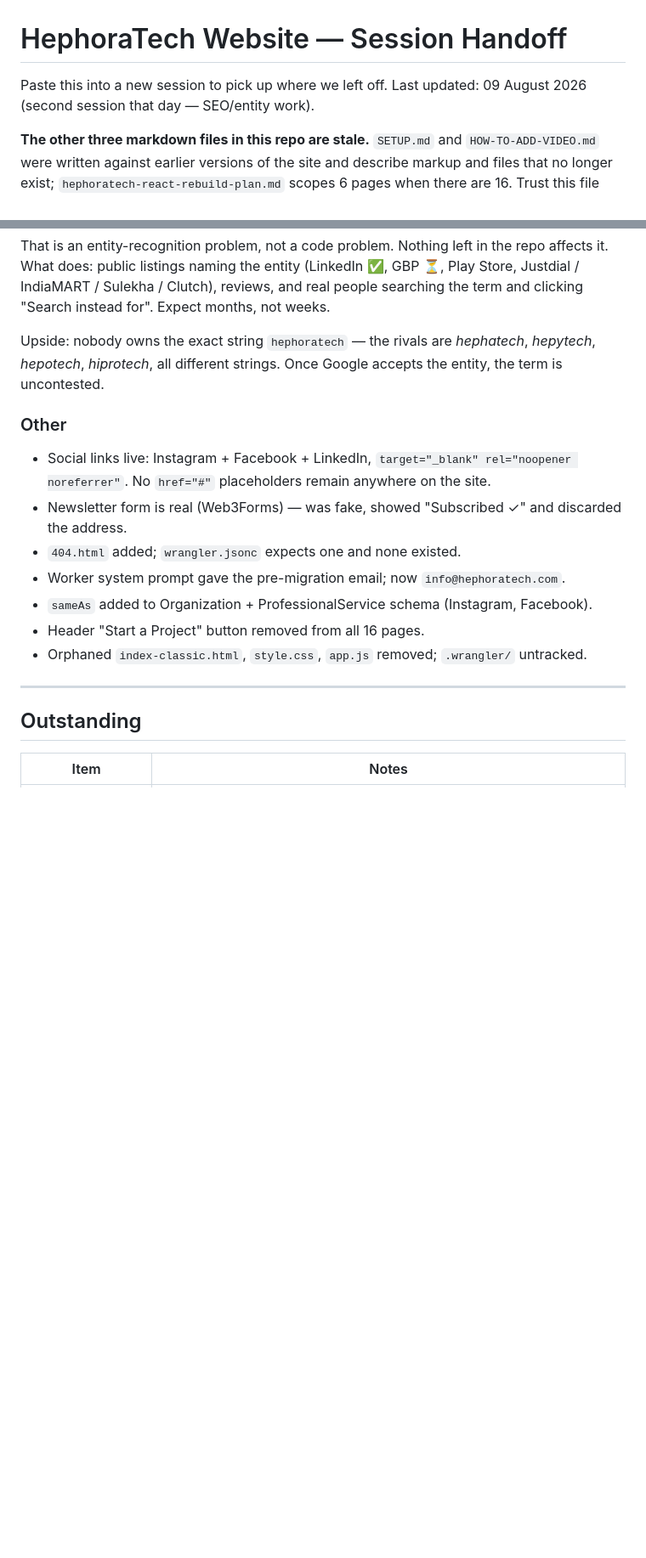
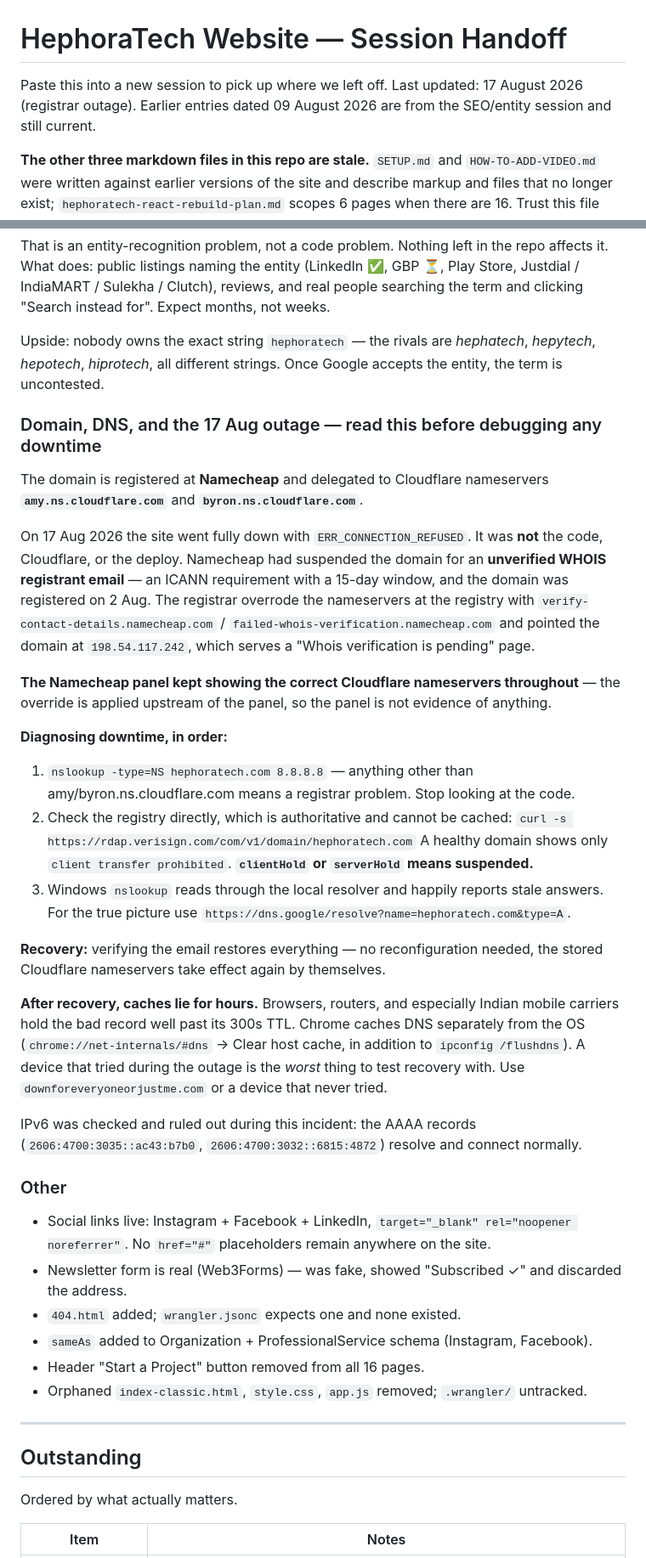
Before and after one commit to aswath-design/Hephoratech_website, a Markdown page: HANDOFF.md, 2 parts joined by grey strips. Shown at 85% size. GitHub-like rendering; blank space fills up the shorter version.

```diff
--- a/HANDOFF.md
+++ b/HANDOFF.md
@@ -1,7 +1,8 @@
 # HephoraTech Website — Session Handoff
 
 Paste this into a new session to pick up where we left off.
-Last updated: 09 August 2026 (second session that day — SEO/entity work).
+Last updated: 17 August 2026 (registrar outage). Earlier entries dated 09 August 2026
+are from the SEO/entity session and still current.
 
 **The other three markdown files in this repo are stale.** `SETUP.md` and
 `HOW-TO-ADD-VIDEO.md` were written against earlier versions of the site and describe
@@ -199,12 +200,49 @@ Upside: nobody owns the exact string `hephoratech` — the rivals are *hephatech
 *hepotech*, *hiprotech*, all different strings. Once Google accepts the entity, the term is
 uncontested.
 
+### Domain, DNS, and the 17 Aug outage — read this before debugging any downtime
+
+The domain is registered at **Namecheap** and delegated to Cloudflare nameservers
+**`amy.ns.cloudflare.com`** and **`byron.ns.cloudflare.com`**.
+
+On 17 Aug 2026 the site went fully down with `ERR_CONNECTION_REFUSED`. It was **not** the
+code, Cloudflare, or the deploy. Namecheap had suspended the domain for an **unverified
+WHOIS registrant email** — an ICANN requirement with a 15-day window, and the domain was
+registered on 2 Aug. The registrar overrode the nameservers at the registry with
+`verify-contact-details.namecheap.com` / `failed-whois-verification.namecheap.com` and
+pointed the domain at `198.54.117.242`, which serves a "Whois verification is pending" page.
+
+**The Namecheap panel kept showing the correct Cloudflare nameservers throughout** — the
+override is applied upstream of the panel, so the panel is not evidence of anything.
+
+**Diagnosing downtime, in order:**
+
+1. `nslookup -type=NS hephoratech.com 8.8.8.8` — anything other than amy/byron.ns.cloudflare.com
+   means a registrar problem. Stop looking at the code.
+2. Check the registry directly, which is authoritative and cannot be cached:
+   `curl -s https://rdap.verisign.com/com/v1/domain/hephoratech.com`
+   A healthy domain shows only `client transfer prohibited`. **`clientHold` or `serverHold`
+   means suspended.**
+3. Windows `nslookup` reads through the local resolver and happily reports stale answers.
+   For the true picture use `https://dns.google/resolve?name=hephoratech.com&type=A`.
+
+**Recovery:** verifying the email restores everything — no reconfiguration needed, the stored
+Cloudflare nameservers take effect again by themselves.
+
+**After recovery, caches lie for hours.** Browsers, routers, and especially Indian mobile
+carriers hold the bad record well past its 300s TTL. Chrome caches DNS separately from the OS
+(`chrome://net-internals/#dns` → Clear host cache, in addition to `ipconfig /flushdns`).
+A device that tried during the outage is the *worst* thing to test recovery with. Use
+`downforeveryoneorjustme.com` or a device that never tried.
+
+IPv6 was checked and ruled out during this incident: the AAAA records
+(`2606:4700:3035::ac43:b7b0`, `2606:4700:3032::6815:4872`) resolve and connect normally.
+
 ### Other
 - Social links live: Instagram + Facebook + LinkedIn, `target="_blank" rel="noopener noreferrer"`.
   No `href="#"` placeholders remain anywhere on the site.
 - Newsletter form is real (Web3Forms) — was fake, showed "Subscribed ✓" and discarded the address.
 - `404.html` added; `wrangler.jsonc` expects one and none existed.
-- Worker system prompt gave the pre-migration email; now `info@hephoratech.com`.
 - `sameAs` added to Organization + ProfessionalService schema (Instagram, Facebook).
 - Header "Start a Project" button removed from all 16 pages.
 - Orphaned `index-classic.html`, `style.css`, `app.js` removed; `.wrangler/` untracked.
@@ -213,5 +251,7 @@ uncontested.
 
 ## Outstanding
 
+Ordered by what actually matters.
+
 | Item | Notes |
 |---|---|
```
Also changed, not shown: other parts of HANDOFF.md (+36 -18 lines).
